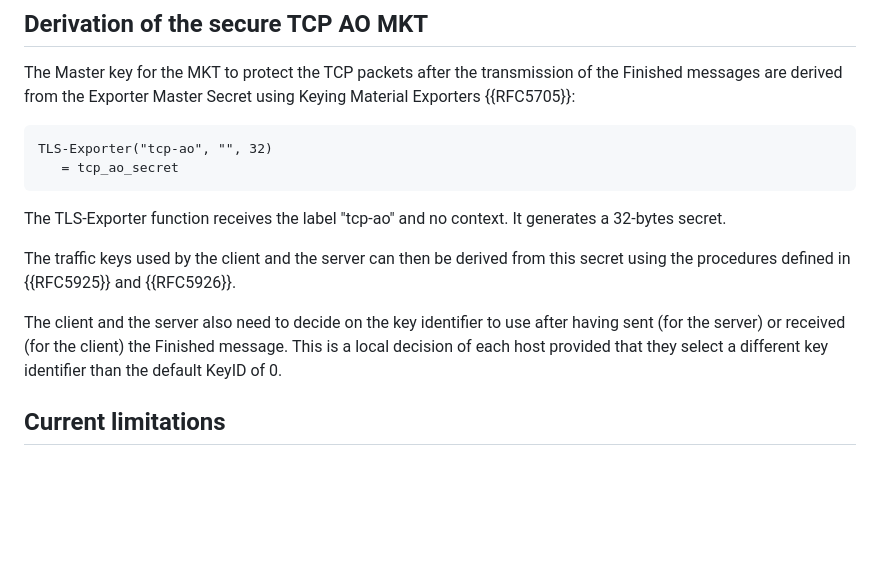
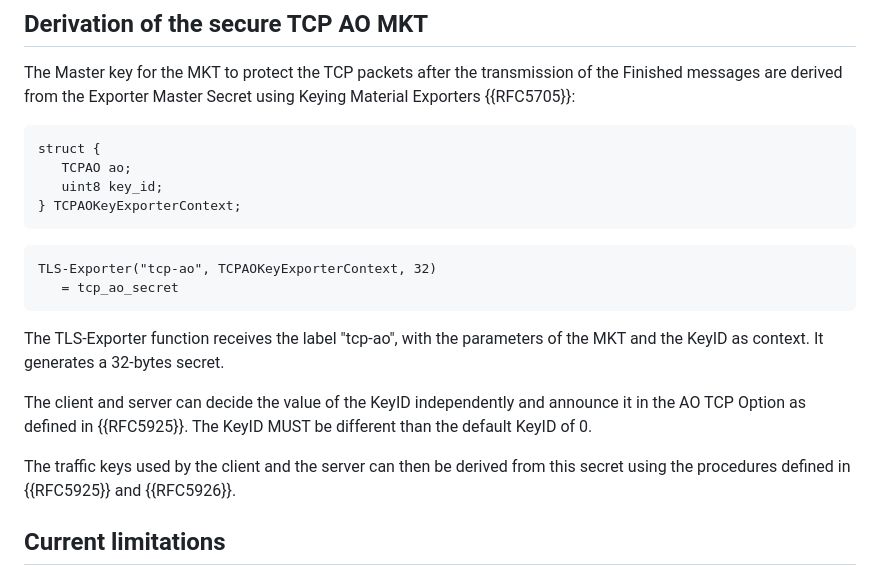
Before and after one commit to IPNetworkingLab/draft-tcp-ao-tls, a Markdown page: draft-piraux-tcp-ao-tls.md, the part around the change. Rendered like a GitHub page; blank space fills up the shorter version.

Commit message:
Defines the context of the TLS exporter

```diff
--- a/draft-piraux-tcp-ao-tls.md
+++ b/draft-piraux-tcp-ao-tls.md
@@ -242,22 +242,27 @@ of the Finished messages are derived from the Exporter Master Secret using
 Keying Material Exporters {{RFC5705}}:
 
 ~~~
-TLS-Exporter("tcp-ao", "", 32)
+struct {
+   TCPAO ao;
+   uint8 key_id;
+} TCPAOKeyExporterContext;
+~~~
+
+~~~
+TLS-Exporter("tcp-ao", TCPAOKeyExporterContext, 32)
    = tcp_ao_secret
 ~~~
 
-The TLS-Exporter function receives the label "tcp-ao" and no context. It
-generates a 32-bytes secret.
+The TLS-Exporter function receives the label "tcp-ao", with the parameters of
+the MKT and the KeyID as context. It generates a 32-bytes secret.
+
+The client and server can decide the value of the KeyID independently and
+announce it in the AO TCP Option as defined in {{RFC5925}}.
+The KeyID MUST be different than the default KeyID of 0.
 
 The traffic keys used by the client and the server can then be derived
 from this secret using the procedures defined in {{RFC5925}} and
 {{RFC5926}}.
-
-The client and the server also need to decide on the key identifier
-to use after having sent (for the server) or received (for the client) the
-Finished message. This is a local decision of each host provided that they
-select a different key identifier than the default KeyID of 0.
-
 
 ## Current limitations
 
```
